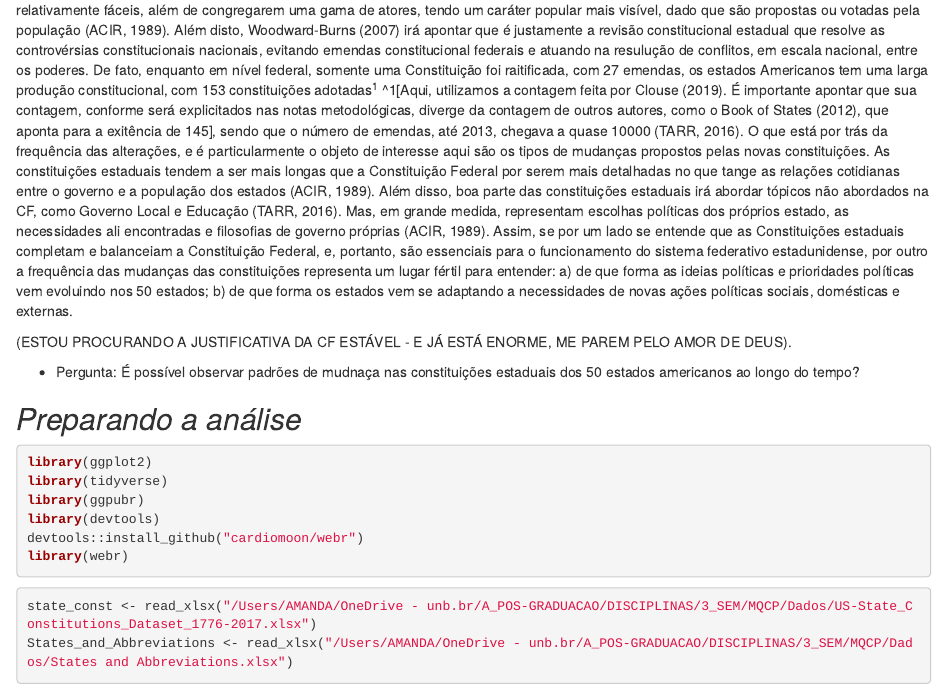
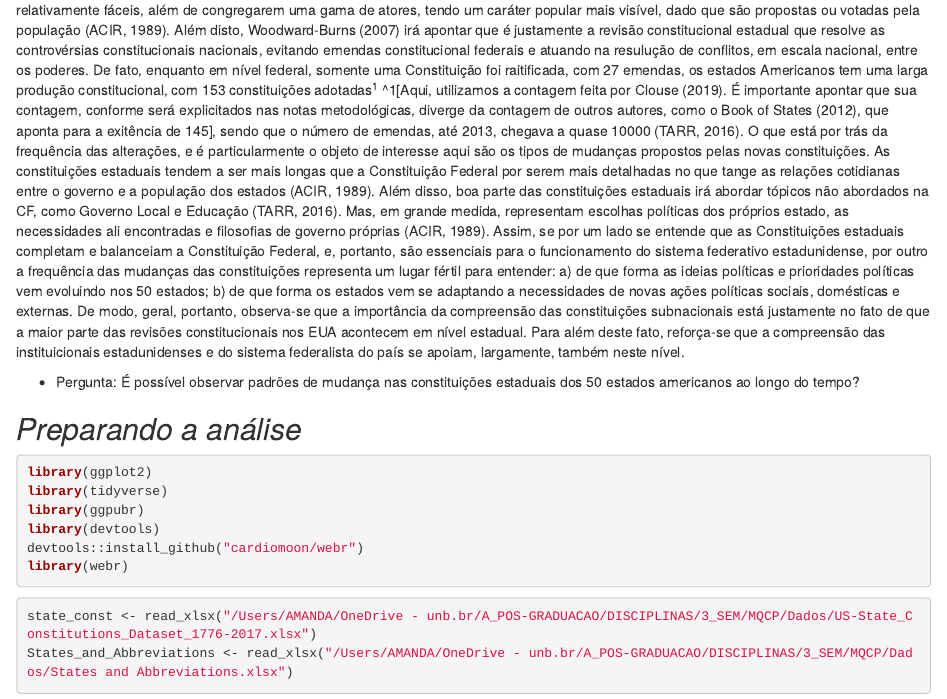
Before and after one commit to isabel-eirado/trabalhofinal, an R Markdown document (Trabalho Final - MQCP.Rmd): the page in a window 1100 px wide, from 880 px down. Rendered offline with R 4.5, knitr and Pandoc, with nearby package versions; some code elsewhere in the file could not run offline.

Commit message:
Update Trabalho Final - MQCP.Rmd

```diff
--- a/Trabalho Final - MQCP.Rmd
+++ b/Trabalho Final - MQCP.Rmd
@@ -45,10 +45,9 @@ As constituições estaduais tendem a ser mais longas que a Constituição Feder
 Assim, se por um lado se entende que as Constituições estaduais completam e balanceiam a Constituição Federal, e, portanto, são essenciais para o funcionamento do sistema federativo estadunidense, por outro a frequência das mudanças das constituições representa um lugar fértil para entender:
 a) de que forma as ideias políticas e prioridades políticas vem evoluindo nos 50 estados;
 b) de que forma os estados vem se adaptando a necessidades de novas ações políticas sociais, domésticas e externas.
+De modo, geral, portanto, observa-se que a importância da compreensão das constituições subnacionais está justamente no fato de que a maior parte das revisões constitucionais nos EUA acontecem em nível estadual. Para além deste fato, reforça-se que a compreensão das instituicionais estadunidenses e do sistema federalista do país se apoiam, largamente, também neste nível.
 
-(ESTOU PROCURANDO A JUSTIFICATIVA DA CF ESTÁVEL - E JÁ ESTÁ ENORME, ME PAREM PELO AMOR DE DEUS).
-
-- Pergunta: É possível observar padrões de mudnaça nas constituições estaduais dos 50 estados americanos ao longo do tempo?
+- Pergunta: É possível observar padrões de mudança nas constituições estaduais dos 50 estados americanos ao longo do tempo?
 
 ## *Preparando a análise*
 
```
